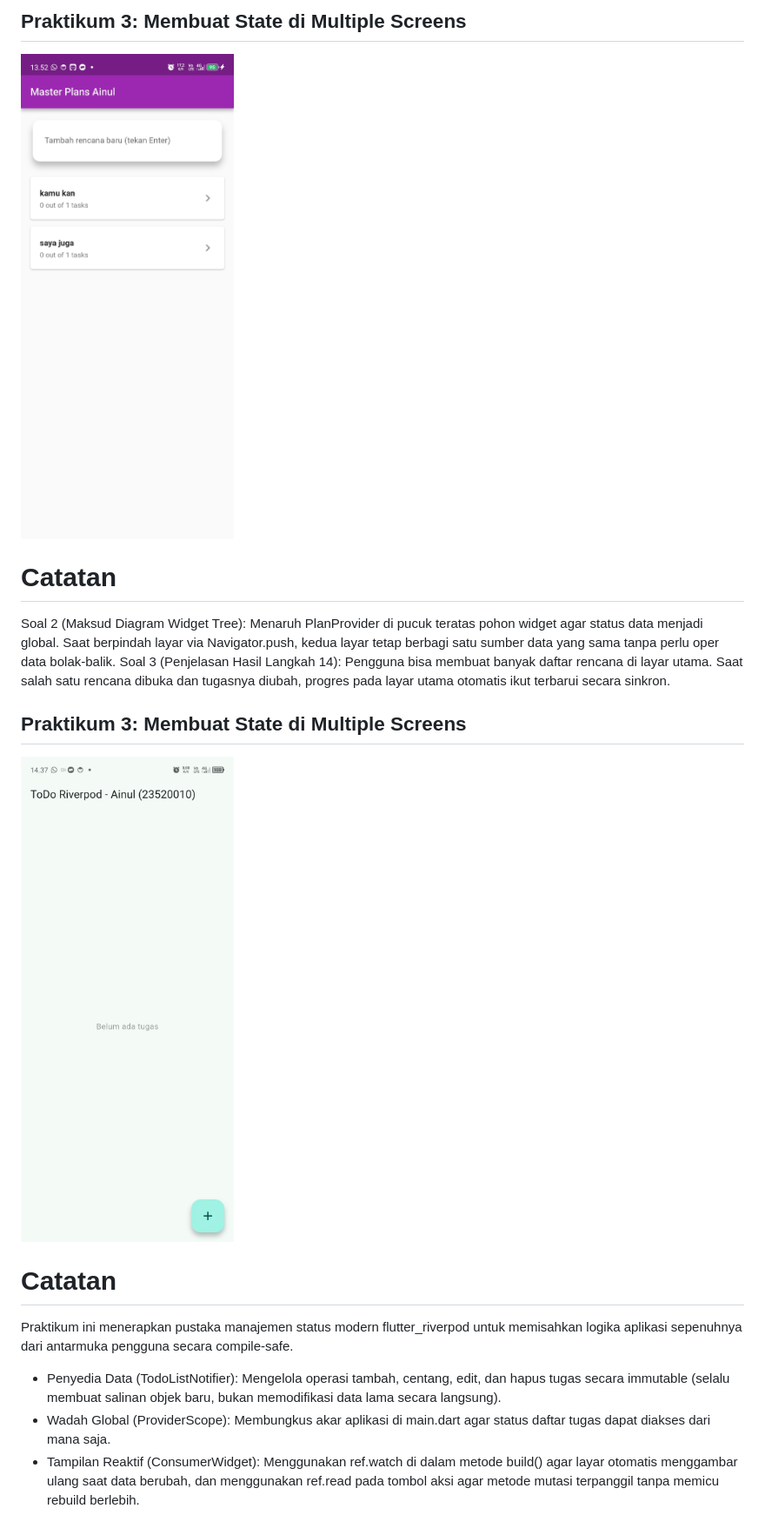
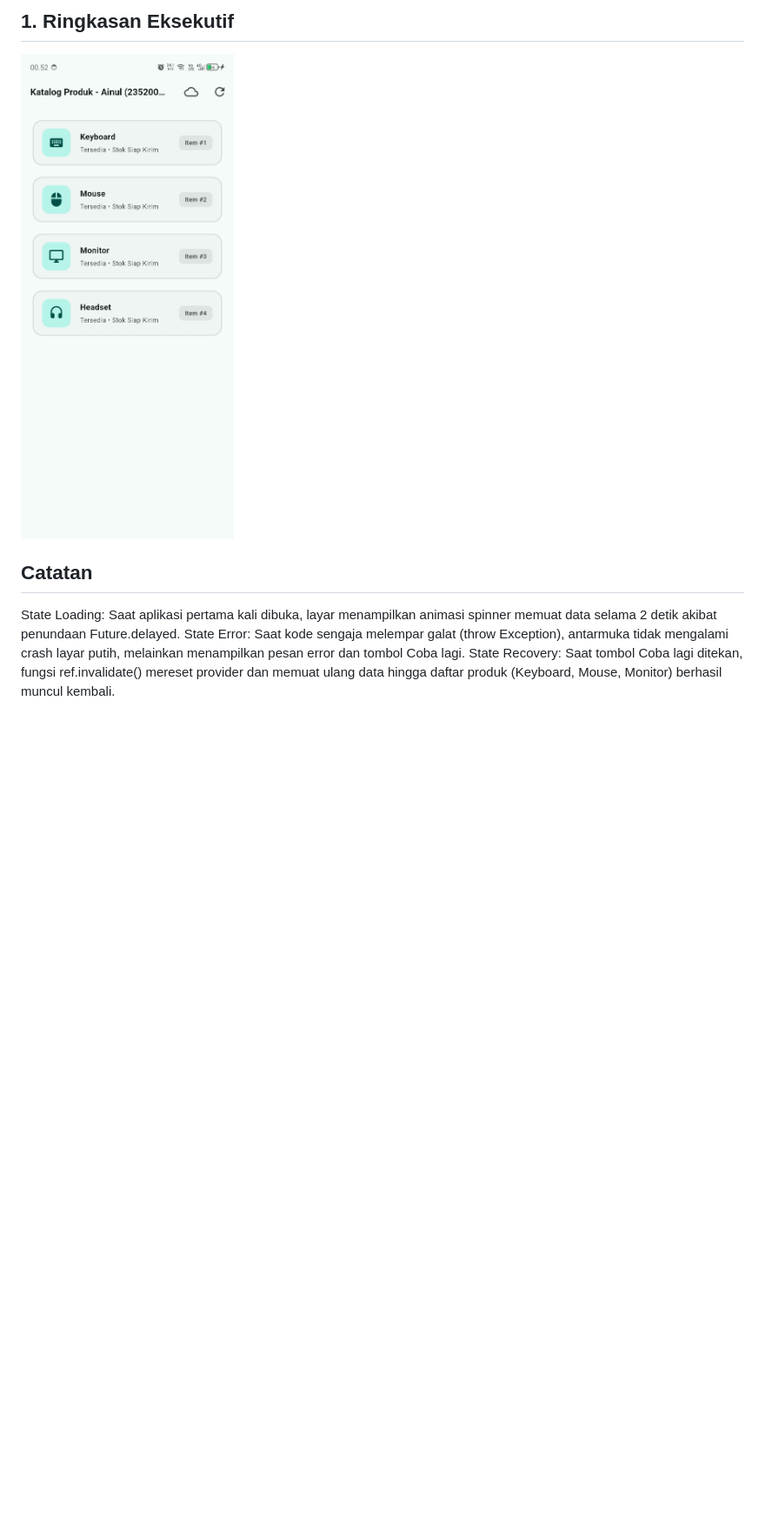
Before and after one commit to ainulmaarif/Flutter_Fundamental, a Markdown page: README.md, the part around one of its changes. Shown at 87% size. GitHub-like rendering; pictures changed too: assets/per6-prak5.jpeg (added); blank space fills up the shorter version.

```diff
--- a/README.md
+++ b/README.md
@@ -28,15 +12,6 @@ Menampilkan indikator progres tugas di bagian bawah layar (footer). Saat tugas d
-## Praktikum 3: Membuat State di Multiple Screens
-![Demo Praktikum Aplikasi](assets/per6-prak3.jpeg)
-# Catatan
-Soal 2 (Maksud Diagram Widget Tree):
-Menaruh PlanProvider di pucuk teratas pohon widget agar status data menjadi global. Saat berpindah layar via Navigator.push, kedua layar tetap berbagi satu sumber data yang sama tanpa perlu oper data bolak-balik.
-Soal 3 (Penjelasan Hasil Langkah 14):
-Pengguna bisa membuat banyak daftar rencana di layar utama. Saat salah satu rencana dibuka dan tugasnya diubah, progres pada layar utama otomatis ikut terbarui secara sinkron.
-
-## Praktikum 3: Membuat State di Multiple Screens
-![Demo Praktikum Aplikasi](assets/per6-prak4.gif)
-# Catatan
-Praktikum ini menerapkan pustaka manajemen status modern flutter_riverpod untuk memisahkan logika aplikasi sepenuhnya dari antarmuka pengguna secara compile-safe.
-- Penyedia Data (TodoListNotifier): Mengelola operasi tambah, centang, edit, dan hapus tugas secara immutable (selalu membuat salinan objek baru, bukan memodifikasi data lama secara langsung).
-- Wadah Global (ProviderScope): Membungkus akar aplikasi di main.dart agar status daftar tugas dapat diakses dari mana saja.
-- Tampilan Reaktif (ConsumerWidget): Menggunakan ref.watch di dalam metode build() agar layar otomatis menggambar ulang saat data berubah, dan menggunakan ref.read pada tombol aksi agar metode mutasi terpanggil tanpa memicu rebuild berlebih.
+## 1. Ringkasan Eksekutif
+![Demo Praktikum Aplikasi](assets/per6-prak5.jpeg)
+## Catatan
+State Loading: Saat aplikasi pertama kali dibuka, layar menampilkan animasi spinner memuat data selama 2 detik akibat penundaan Future.delayed.
+State Error: Saat kode sengaja melempar galat (throw Exception), antarmuka tidak mengalami crash layar putih, melainkan menampilkan pesan error dan tombol Coba lagi.
+State Recovery: Saat tombol Coba lagi ditekan, fungsi ref.invalidate() mereset provider dan memuat ulang data hingga daftar produk (Keyboard, Mouse, Monitor) berhasil muncul kembali.
```
Also changed, not shown: other parts of README.md (+7 -23 lines), 8 other files.
